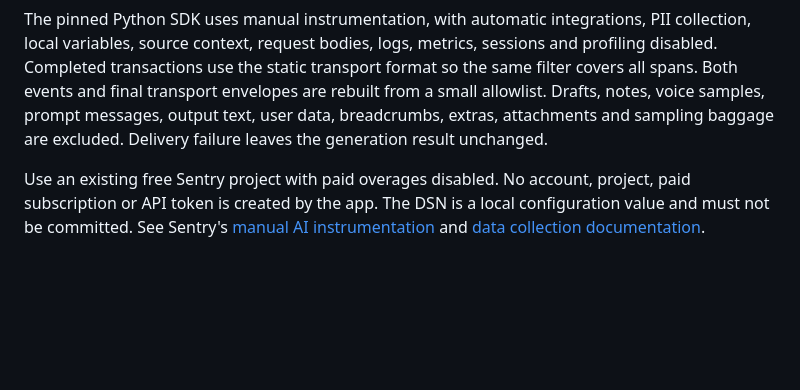
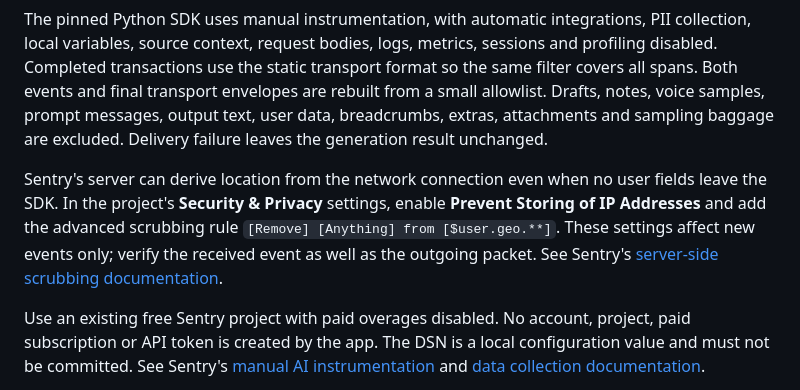
Before and after one commit to drevendev/PatchPitch, a Markdown page: README.md, the part around the change. Drawn GitHub-style; blank space fills up the shorter version.

Commit message:
Document server-side IP and location scrubbing for Sentry

```diff
--- a/README.md
+++ b/README.md
@@ -138,6 +138,13 @@ envelopes are rebuilt from a small allowlist. Drafts, notes, voice samples, prom
 messages, output text, user data, breadcrumbs, extras, attachments and sampling
 baggage are excluded. Delivery failure leaves the generation result unchanged.
 
+Sentry's server can derive location from the network connection even when no user
+fields leave the SDK. In the project's **Security & Privacy** settings, enable
+**Prevent Storing of IP Addresses** and add the advanced scrubbing rule
+`[Remove] [Anything] from [$user.geo.**]`. These settings affect new events only;
+verify the received event as well as the outgoing packet. See Sentry's
+[server-side scrubbing documentation](https://docs.sentry.io/security-legal-pii/scrubbing/server-side-scrubbing/#geographic-information).
+
 Use an existing free Sentry project with paid overages disabled. No account,
 project, paid subscription or API token is created by the app. The DSN is a local
 configuration value and must not be committed. See Sentry's
```
